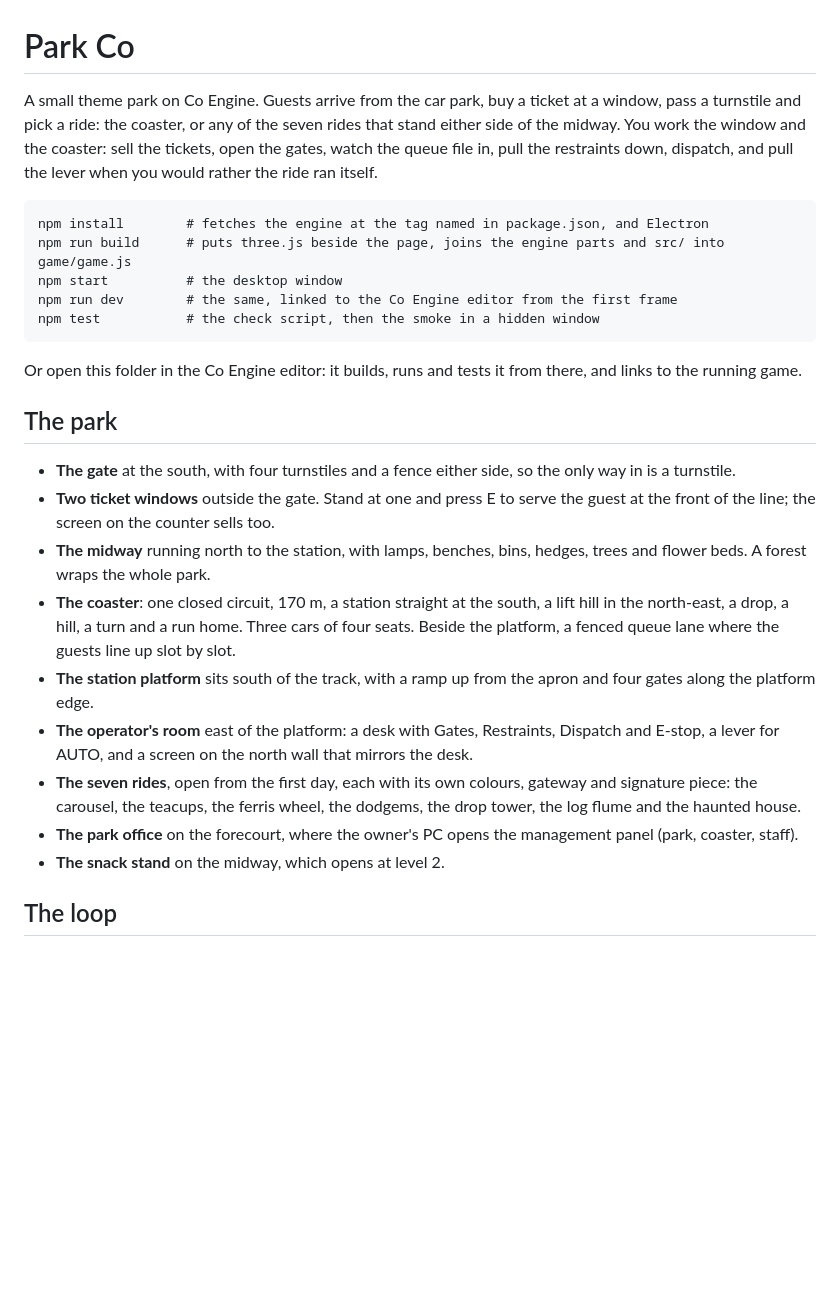
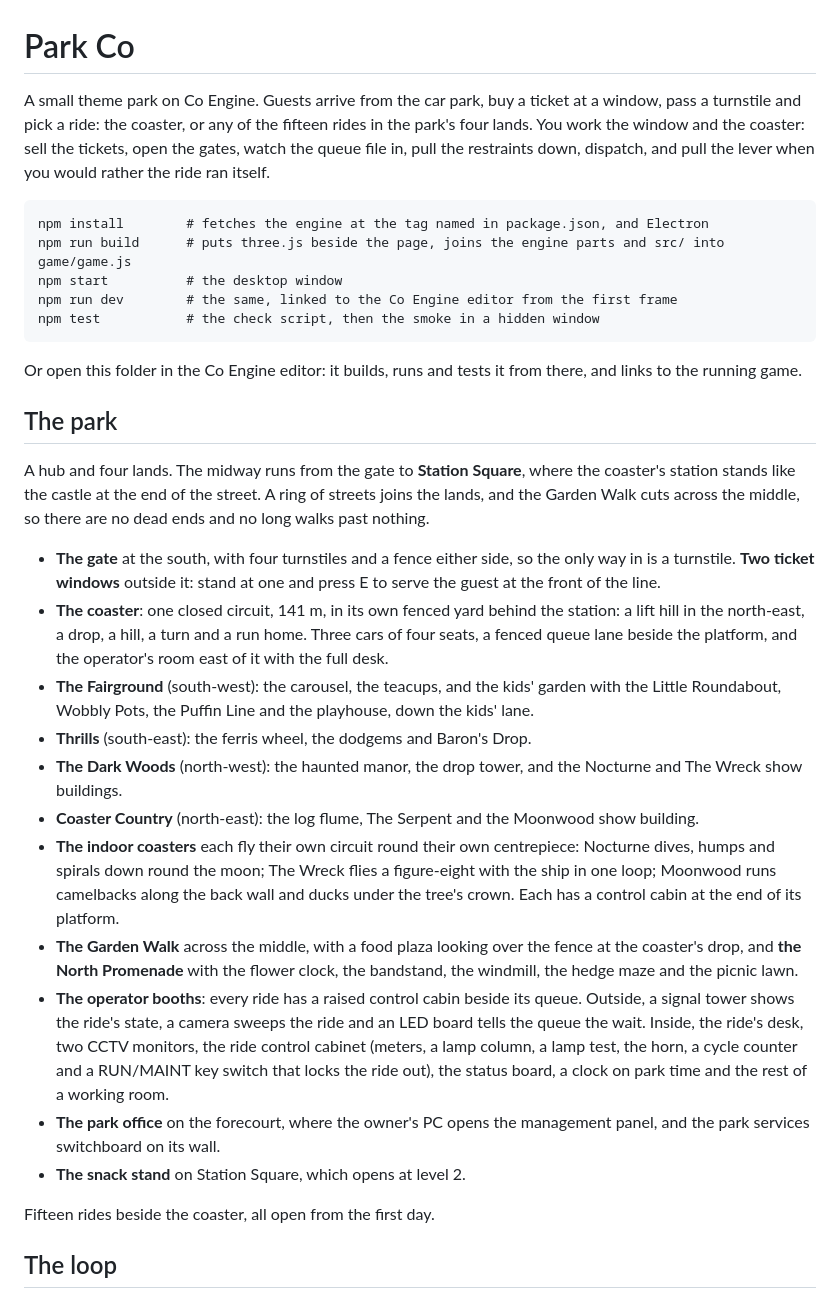
Before and after one commit to TheCodingDad-TisonK/Park-Co, a Markdown page: README.md, the part around one of its changes. GitHub-like rendering; blank space fills up the shorter version.

Commit message:
README: the hub and four lands, fifteen rides, the booths and every part

````diff
--- a/README.md
+++ b/README.md
@@ -1,6 +1,6 @@
 # Park Co
 
-A small theme park on Co Engine. Guests arrive from the car park, buy a ticket at a window, pass a turnstile and pick a ride: the coaster, or any of the seven rides that stand either side of the midway. You work the window and the coaster: sell the tickets, open the gates, watch the queue file in, pull the restraints down, dispatch, and pull the lever when you would rather the ride ran itself.
+A small theme park on Co Engine. Guests arrive from the car park, buy a ticket at a window, pass a turnstile and pick a ride: the coaster, or any of the fifteen rides in the park's four lands. You work the window and the coaster: sell the tickets, open the gates, watch the queue file in, pull the restraints down, dispatch, and pull the lever when you would rather the ride ran itself.
 
 ```
 npm install        # fetches the engine at the tag named in package.json, and Electron
@@ -14,15 +14,21 @@ Or open this folder in the Co Engine editor: it builds, runs and tests it from t
 
 ## The park
 
-- **The gate** at the south, with four turnstiles and a fence either side, so the only way in is a turnstile.
-- **Two ticket windows** outside the gate. Stand at one and press E to serve the guest at the front of the line; the screen on the counter sells too.
-- **The midway** running north to the station, with lamps, benches, bins, hedges, trees and flower beds. A forest wraps the whole park.
-- **The coaster**: one closed circuit, 170 m, a station straight at the south, a lift hill in the north-east, a drop, a hill, a turn and a run home. Three cars of four seats. Beside the platform, a fenced queue lane where the guests line up slot by slot.
-- **The station platform** sits south of the track, with a ramp up from the apron and four gates along the platform edge.
-- **The operator's room** east of the platform: a desk with Gates, Restraints, Dispatch and E-stop, a lever for AUTO, and a screen on the north wall that mirrors the desk.
-- **The seven rides**, open from the first day, each with its own colours, gateway and signature piece: the carousel, the teacups, the ferris wheel, the dodgems, the drop tower, the log flume and the haunted house.
-- **The park office** on the forecourt, where the owner's PC opens the management panel (park, coaster, staff).
-- **The snack stand** on the midway, which opens at level 2.
+A hub and four lands. The midway runs from the gate to **Station Square**, where the coaster's station stands like the castle at the end of the street. A ring of streets joins the lands, and the Garden Walk cuts across the middle, so there are no dead ends and no long walks past nothing.
+
+- **The gate** at the south, with four turnstiles and a fence either side, so the only way in is a turnstile. **Two ticket windows** outside it: stand at one and press E to serve the guest at the front of the line.
+- **The coaster**: one closed circuit, 141 m, in its own fenced yard behind the station: a lift hill in the north-east, a drop, a hill, a turn and a run home. Three cars of four seats, a fenced queue lane beside the platform, and the operator's room east of it with the full desk.
+- **The Fairground** (south-west): the carousel, the teacups, and the kids' garden with the Little Roundabout, Wobbly Pots, the Puffin Line and the playhouse, down the kids' lane.
+- **Thrills** (south-east): the ferris wheel, the dodgems and Baron's Drop.
+- **The Dark Woods** (north-west): the haunted manor, the drop tower, and the Nocturne and The Wreck show buildings.
+- **Coaster Country** (north-east): the log flume, The Serpent and the Moonwood show building.
+- **The indoor coasters** each fly their own circuit round their own centrepiece: Nocturne dives, humps and spirals down round the moon; The Wreck flies a figure-eight with the ship in one loop; Moonwood runs camelbacks along the back wall and ducks under the tree's crown. Each has a control cabin at the end of its platform.
+- **The Garden Walk** across the middle, with a food plaza looking over the fence at the coaster's drop, and **the North Promenade** with the flower clock, the bandstand, the windmill, the hedge maze and the picnic lawn.
+- **The operator booths**: every ride has a raised control cabin beside its queue. Outside, a signal tower shows the ride's state, a camera sweeps the ride and an LED board tells the queue the wait. Inside, the ride's desk, two CCTV monitors, the ride control cabinet (meters, a lamp column, a lamp test, the horn, a cycle counter and a RUN/MAINT key switch that locks the ride out), the status board, a clock on park time and the rest of a working room.
+- **The park office** on the forecourt, where the owner's PC opens the management panel, and the park services switchboard on its wall.
+- **The snack stand** on Station Square, which opens at level 2.
+
+Fifteen rides beside the coaster, all open from the first day.
 
 ## The loop
 
````
Also changed, not shown: other parts of README.md (+13 -3 lines).
